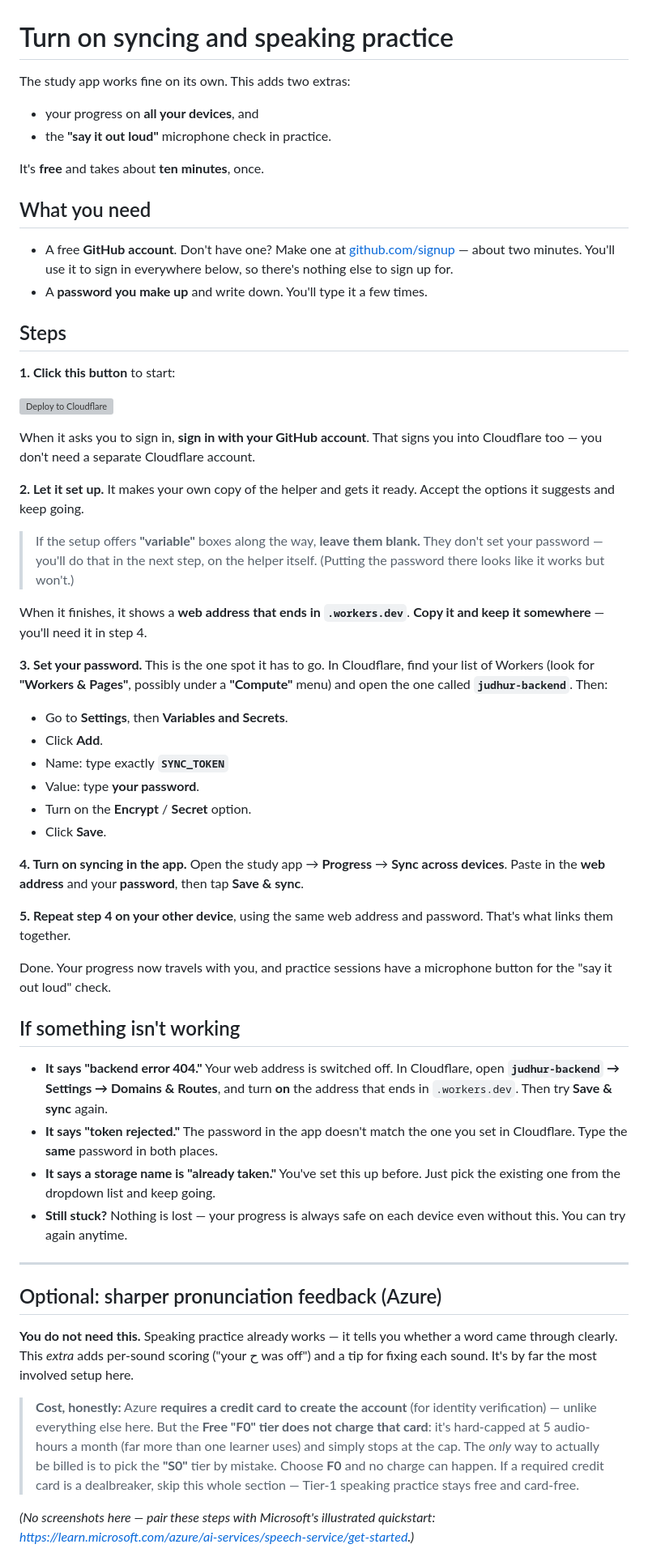
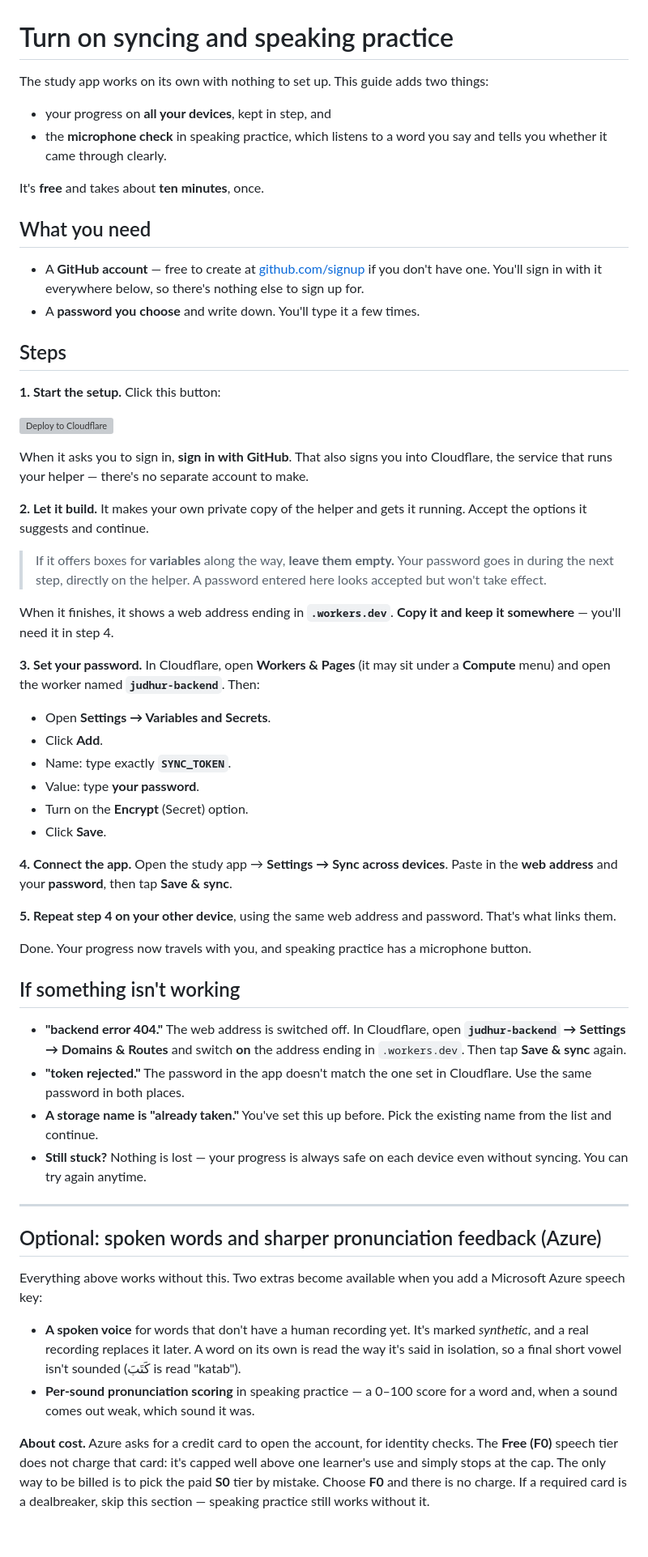
Before and after one commit to patricktsullivan/judhur, a Markdown page: backend/SETUP.md, the part around one of its changes. Shown at 81% size. GitHub-like rendering; blank space fills up the shorter version; grey boxes are pictures that could not be loaded.

```diff
--- a/backend/SETUP.md
+++ b/backend/SETUP.md
@@ -1,85 +1,85 @@
 # Turn on syncing and speaking practice
 
-The study app works fine on its own. This adds two extras:
+The study app works on its own with nothing to set up. This guide adds two things:
 
-- your progress on **all your devices**, and
-- the **"say it out loud"** microphone check in practice.
+- your progress on **all your devices**, kept in step, and
+- the **microphone check** in speaking practice, which listens to a word you say and
+  tells you whether it came through clearly.
 
 It's **free** and takes about **ten minutes**, once.
 
 ## What you need
 
-- A free **GitHub account**. Don't have one? Make one at
-  [github.com/signup](https://github.com/signup) — about two minutes. You'll use it to
-  sign in everywhere below, so there's nothing else to sign up for.
-- A **password you make up** and write down. You'll type it a few times.
+- A **GitHub account** — free to create at [github.com/signup](https://github.com/signup)
+  if you don't have one. You'll sign in with it everywhere below, so there's nothing else
+  to sign up for.
+- A **password you choose** and write down. You'll type it a few times.
 
 ## Steps
 
-**1. Click this button** to start:
+**1. Start the setup.** Click this button:
 
 [![Deploy to Cloudflare](https://deploy.workers.cloudflare.com/button)](https://deploy.workers.cloudflare.com/?url=https://github.com/patricktsullivan/judhur)
 
-When it asks you to sign in, **sign in with your GitHub account**. That signs you into
-Cloudflare too — you don't need a separate Cloudflare account.
+When it asks you to sign in, **sign in with GitHub**. That also signs you into Cloudflare,
+the service that runs your helper — there's no separate account to make.
 
-**2. Let it set up.** It makes your own copy of the helper and gets it ready. Accept the
-options it suggests and keep going.
+**2. Let it build.** It makes your own private copy of the helper and gets it running.
+Accept the options it suggests and continue.
 
-> If the setup offers **"variable"** boxes along the way, **leave them blank.** They don't
-> set your password — you'll do that in the next step, on the helper itself. (Putting the
-> password there looks like it works but won't.)
+> If it offers boxes for **variables** along the way, **leave them empty.** Your password
+> goes in during the next step, directly on the helper. A password entered here looks
+> accepted but won't take effect.
 
-When it finishes, it shows a **web address that ends in `.workers.dev`**. **Copy it and
-keep it somewhere** — you'll need it in step 4.
+When it finishes, it shows a web address ending in **`.workers.dev`**. **Copy it and keep
+it somewhere** — you'll need it in step 4.
 
-**3. Set your password.** This is the one spot it has to go. In Cloudflare, find your list
-of Workers (look for **"Workers & Pages"**, possibly under a **"Compute"** menu) and open
-the one called **`judhur-backend`**. Then:
+**3. Set your password.** In Cloudflare, open **Workers & Pages** (it may sit under a
+**Compute** menu) and open the worker named **`judhur-backend`**. Then:
 
-- Go to **Settings**, then **Variables and Secrets**.
+- Open **Settings → Variables and Secrets**.
 - Click **Add**.
-- Name: type exactly **`SYNC_TOKEN`**
+- Name: type exactly **`SYNC_TOKEN`**.
 - Value: type **your password**.
-- Turn on the **Encrypt** / **Secret** option.
+- Turn on the **Encrypt** (Secret) option.
 - Click **Save**.
 
-**4. Turn on syncing in the app.** Open the study app → **Progress** → **Sync across
-devices**. Paste in the **web address** and your **password**, then tap **Save & sync**.
+**4. Connect the app.** Open the study app → **Settings → Sync across devices**. Paste in
+the **web address** and your **password**, then tap **Save & sync**.
 
-**5. Repeat step 4 on your other device**, using the same web address and password.
-That's what links them together.
+**5. Repeat step 4 on your other device**, using the same web address and password. That's
+what links them.
 
-Done. Your progress now travels with you, and practice sessions have a microphone button
-for the "say it out loud" check.
+Done. Your progress now travels with you, and speaking practice has a microphone button.
 
 ## If something isn't working
 
-- **It says "backend error 404."** Your web address is switched off. In Cloudflare, open
-  **`judhur-backend` → Settings → Domains & Routes**, and turn **on** the address that
-  ends in `.workers.dev`. Then try **Save & sync** again.
-- **It says "token rejected."** The password in the app doesn't match the one you set in
-  Cloudflare. Type the **same** password in both places.
-- **It says a storage name is "already taken."** You've set this up before. Just pick the
-  existing one from the dropdown list and keep going.
+- **"backend error 404."** The web address is switched off. In Cloudflare, open
+  **`judhur-backend` → Settings → Domains & Routes** and switch **on** the address ending
+  in `.workers.dev`. Then tap **Save & sync** again.
+- **"token rejected."** The password in the app doesn't match the one set in Cloudflare.
+  Use the same password in both places.
+- **A storage name is "already taken."** You've set this up before. Pick the existing name
+  from the list and continue.
 - **Still stuck?** Nothing is lost — your progress is always safe on each device even
-  without this. You can try again anytime.
+  without syncing. You can try again anytime.
 
 ---
 
-## Optional: sharper pronunciation feedback (Azure)
+## Optional: spoken words and sharper pronunciation feedback (Azure)
 
-**You do not need this.** Speaking practice already works — it tells you whether a word
-came through clearly. This *extra* adds per-sound scoring ("your ح was off") and a tip for
-fixing each sound. It's by far the most involved setup here.
+Everything above works without this. Two extras become available when you add a Microsoft
+Azure speech key:
 
-> **Cost, honestly:** Azure **requires a credit card to create the account** (for identity
-> verification) — unlike everything else here. But the **Free "F0" tier does not charge
-> that card**: it's hard-capped at 5 audio-hours a month (far more than one learner uses)
-> and simply stops at the cap. The *only* way to actually be billed is to pick the **"S0"**
-> tier by mistake. Choose **F0** and no charge can happen. If a required credit card is a
-> dealbreaker, skip this whole section — Tier-1 speaking practice stays free and card-free.
+- **A spoken voice** for words that don't have a human recording yet. It's marked
+  *synthetic*, and a real recording replaces it later. A word on its own is read the way
+  it's said in isolation, so a final short vowel isn't sounded (كَتَبَ is read "katab").
+- **Per-sound pronunciation scoring** in speaking practice — a 0–100 score for a word and,
+  when a sound comes out weak, which sound it was.
 
-*(No screenshots here — pair these steps with Microsoft's illustrated quickstart:*
-*<https://learn.microsoft.com/azure/ai-services/speech-service/get-started>.)*
+**About cost.** Azure asks for a credit card to open the account, for identity checks. The
+**Free (F0)** speech tier does not charge that card: it's capped well above one learner's
+use and simply stops at the cap. The only way to be billed is to pick the paid **S0** tier
+by mistake. Choose **F0** and there is no charge. If a required card is a dealbreaker, skip
+this section — speaking practice still works without it.
 
```
Also changed, not shown: other parts of backend/SETUP.md (+22 -22 lines), backend/README.md (+81 -90 lines).
